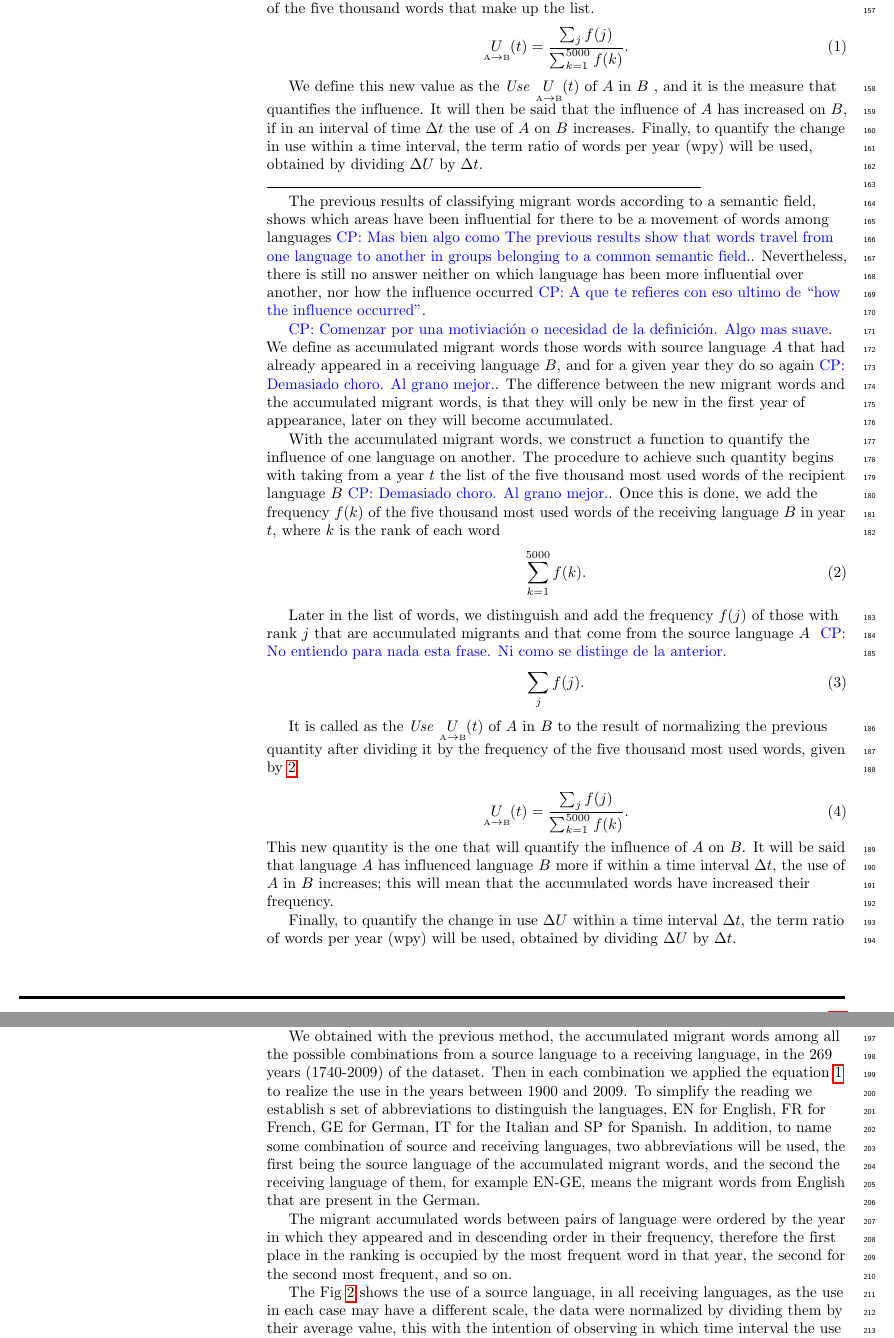
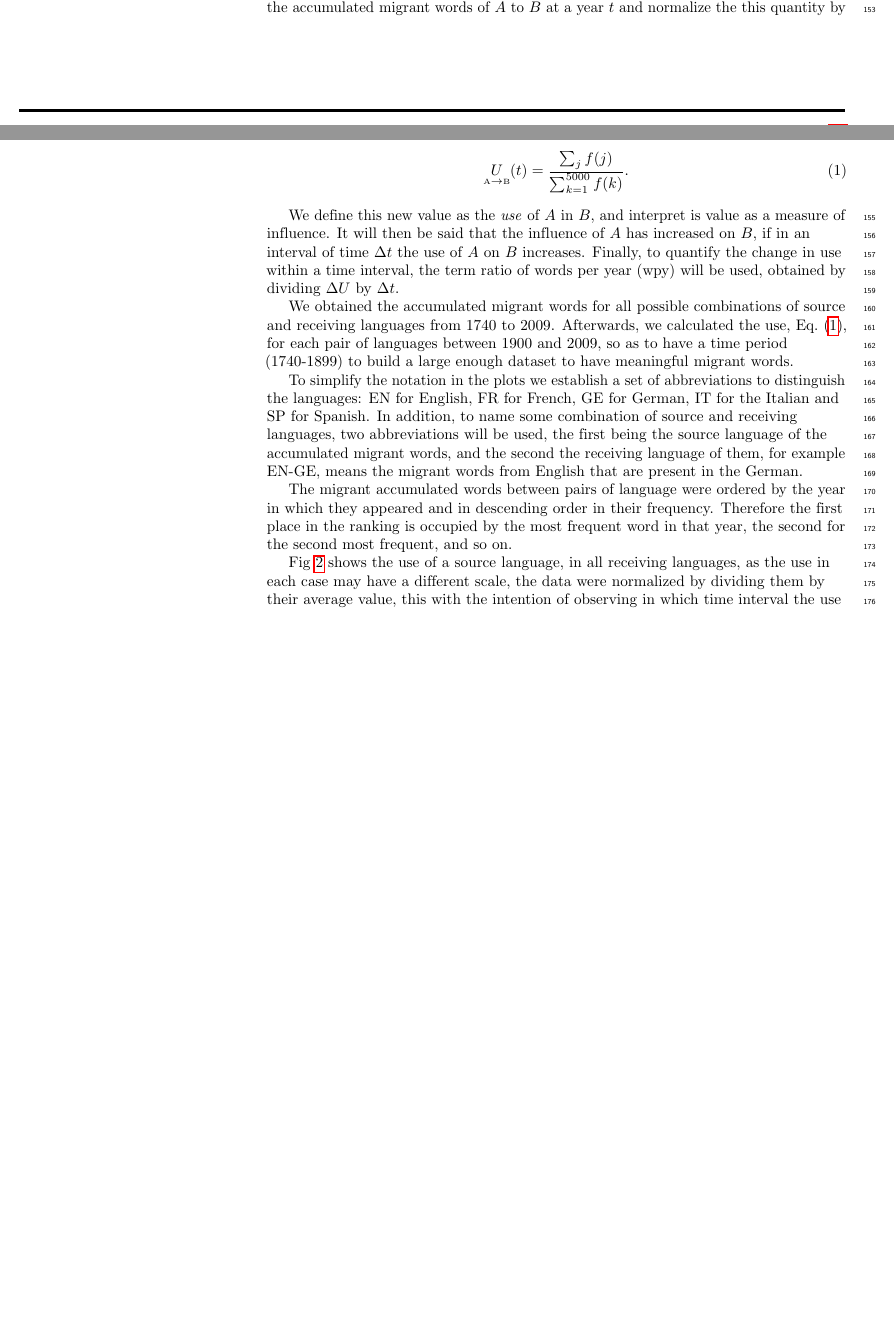
Before and after one commit to JosuelyM/articulo_idiomas, a LaTeX document (articulo_plos_plantilla.tex): two parts of pages 6 and 7 of 14 before the commit and two parts of pages 5 and 6 of 13 after it, joined at a grey line, cut at the place of the change, the shorter picture padded with empty space. Compiled offline with pdfLaTeX.

Commit message:
Transpiled mainframe.

```diff
--- a/articulo_plos_plantilla.tex
+++ b/articulo_plos_plantilla.tex
@@ -48,6 +48,8 @@
 \usepackage{microtype}
 \DisableLigatures[f]{encoding = *, family = * }
 
+\newcommand{\eref}[1]{Eq.~(\ref{#1})}
+\newcommand{\Eref}[1]{Eq.~(\ref{#1})}
 \newcommand{\fref}[1]{Fig.~\ref{#1}}
 \newcommand{\Fref}[1]{Fig.~\ref{#1}}
 % color can be used to apply background shading to table cells only
@@ -554,88 +551,81 @@ migrant words of $A$ that have a rank $j$; we normalize the this quantity by
+add the frequencies of the accumulated
+migrant words of $A$ to $B$ at a year $t$ and normalize the this quantity by
 dividing it by the frequency of the five thousand words that make up the list.
 \begin{equation}
 \label{ec.fuso}
-\underset{ \text{\tiny A} \to  \text{\tiny B} }{U}(t) = \frac{\sum_{j} f(j)}{\sum_{k=1}^{5000} f(k)}.
+\underset{ \text{\tiny A} \to  \text{\tiny B} }{U}(t) = \frac{\sum_{j}
+f(j)}{\sum_{k=1}^{5000} f(k)}.
 \end{equation}
 
-We define this new value as the \textit{Use} $\underset{ \text{\tiny A} \to
-\text{\tiny B} }{U}(t)$ of $A$ in $B$ , and it is the measure that quantifies
-the influence. It will then be said that the influence of $A$ has increased on
+
+% take the list of the most used words of $B$ in a year $t$, we add the
+% frequencies of the accumulated
+% migrant words of $A$ that have a rank $j$; we normalize the this quantity by
+% dividing it by the frequency of the five thousand words that make up the list.
+% \begin{equation}
+% \label{ec.fuso}
+% \underset{ \text{\tiny A} \to  \text{\tiny B} }{U}(t) = \frac{\sum_{j} f(j)}{\sum_{k=1}^{5000} f(k)}.
+% \end{equation}
+
+% If we take the list of the most used words of $B$ in a year $t$ (the words are
+% ranked according to their frequency), we add the frequencies of the accumulated
+% migrant words of $A$ that have a rank $j$; we normalize the this quantity by
+% dividing it by the frequency of the five thousand words that make up the list.
+% \begin{equation}
+% \label{ec.fuso}
+% \underset{ \text{\tiny A} \to  \text{\tiny B} }{U}(t) = \frac{\sum_{j} f(j)}{\sum_{k=1}^{5000} f(k)}.
+% \end{equation}
+%
+We define this new value as the \textit{use} of $A$ in $B$, and interpret is value
+as a measure of influence. It will then be said that the influence of $A$ has increased on
 $B$, if in an interval of time $\Delta t$ the use of $A$ on $B$ increases.
 Finally, to quantify the change in use within a time interval, the term ratio
 of words per year (wpy) will be used, obtained by dividing $\Delta U$  by
 $\Delta t$.
 
+We obtained the accumulated migrant words for all
+possible combinations of source and receiving languages from
+1740 to 2009.
+Afterwards, we calculated the use, \eref{ec.fuso},  for each pair of languages between 1900 and
+2009, so as to have a time period (1740-1899) to build a large enough dataset
+to have meaningful migrant words.
 
-\noindent\rule{10cm}{0.4pt}
 
-The previous results of classifying migrant words according to a semantic
-field, shows which areas have been influential for there to be a movement of
-words among languages\cpnote{Mas bien algo como The previous results show that
-words travel from one language to another in groups belonging to a common
-semantic field.}. Nevertheless, there is still no answer neither on which
-language has been more influential over another, nor how the influence
-occurred\cpnote{A que te refieres con eso ultimo de ``how the influence
-occurred''}.
+%
+% Then in each combination we applied
+% the equation~\ref{ec.fuso} to realize the use in the years between 1900 and
+% 2009.
+To simplify the notation in the plots we establish a set of abbreviations to
+distinguish the languages: EN for English, FR for French, GE for German, IT for
+the Italian and SP for Spanish. In addition, to name some combination of source
+and receiving languages, two abbreviations will be used, the first being the
+source language of the accumulated migrant words, and the second the receiving
+language of them, for example EN-GE, means the migrant words from English that
+are present in the German.
 
-\cpnote{Comenzar por una motiviación o necesidad de la definición. Algo mas
-suave.} We define as accumulated migrant words those words with source language
-$A$ that had already appeared in a receiving language $B$, and for a given year
-they do so again\cpnote{Demasiado choro. Al grano mejor.}. The difference
-between the new migrant words and the accumulated migrant words, is that they
-will only be new in the first year of appearance, later on they will become
-accumulated.
+% We obtained with the previous method, the accumulated migrant words among all
+% the possible combinations from a source language to a receiving language, in
+% the 269 years (1740-2009) of the dataset. Then in each combination we applied
+% the equation~\ref{ec.fuso} to realize the use in the years between 1900 and
+% 2009. To simplify the reading we establish s set of abbreviations to
+% distinguish the languages, EN for English, FR for French, GE for German, IT for
+% the Italian and SP for Spanish. In addition, to name some combination of source
+% and receiving languages, two abbreviations will be used, the first being the
+% source language of the accumulated migrant words, and the second the receiving
+% language of them, for example EN-GE, means the migrant words from English that
+% are present in the German.
 
-With the accumulated migrant words, we construct a function to quantify the
-influence of one language on another. The procedure to achieve such quantity
-begins with taking from a year $t$ the list of the five thousand most used
-words of the recipient language $B$\cpnote{Demasiado choro. Al grano mejor.}.
-Once this is done, we add the frequency $f(k)$ of the five thousand most used
-words of the receiving language $B$ in year $t$, where $k$ is the rank of each
-word
-\begin{equation}
-\label{ec.ftot}
-%\underset{\text{\tiny B}}{F}(t) =
-\sum_{k=1}^{5000} f(k).
-\end{equation}
+The migrant accumulated words between pairs of language were ordered by the
+year in which they appeared and in descending order in their frequency.
+Therefore the first place in the ranking is occupied by the most frequent word
+in that year, the second for the second most frequent, and so on.
 
-Later in the list of words, we distinguish and add the frequency $f(j)$  of
-those with rank $j$ that are accumulated migrants and that come from the source
-language $A$ \cpnote{No entiendo para nada esta frase. Ni como se distinge de
-la anterior.}
-\begin{equation}
-\label{ec.fpres}
-%P^{y}_{\text{A} \to \text{B}} = \sum_{j} f(j)
-%\underset{ \text{\tiny A} \to  \text{\tiny B} }{P}(t) =
-\sum_{j} f(j).
-\end{equation}
-
-It is called as the \textit{Use} $\underset{ \text{\tiny A} \to \text{\tiny B}
-}{U}(t)$ of $A$ in $B$ to the result of normalizing the previous quantity after
-dividing it by the frequency of the five thousand most used words, given by
-\ref{ec.ftot}.
-
-\begin{equation}
-\label{ec.fuso1}
-\underset{ \text{\tiny A} \to  \text{\tiny B} }{U}(t) = \frac{\sum_{j} f(j)}{\sum_{k=1}^{5000} f(k)}.
-%\frac{ \underset{ \text{\tiny A} \to  \text{\tiny B} }{P}(t)}{\underset{\text{\tiny B}}{F}(t) }.
-\end{equation}
-This new quantity is the one that will quantify the influence of $A$ on $B$. It
-will be said that language $A$ has influenced language $B$ more if within a
-time interval $\Delta t$, the use of $A$ in $B$ increases; this will mean that
-the accumulated words have increased their frequency.
-
-Finally, to quantify the change in use  $\Delta U$ within a time interval
-$\Delta t$, the term ratio of words per year (wpy) will be used, obtained by
-dividing $\Delta U$ by $\Delta t$.
-% }}}
-	\subsection*{The use among languages} % {{{
-	\cpnote{De nuevo, hay solo una subseccion. Ver que hongo}
-
-	We obtained with the previous method, the accumulated migrant words among all the possible combinations from a source language to a receiving language, in the 269 years (1740-2009) of the dataset. Then in each combination we applied the equation~\ref{ec.fuso} to realize the use in the years between 1900 and 2009. To simplify the reading we establish s set of abbreviations to distinguish the languages, EN for English, FR for French, GE for German, IT for the Italian and SP for Spanish. In addition, to name some combination of source  and receiving languages, two abbreviations will be used, the first being the source language of the accumulated migrant words, and the second the receiving language of them, for example EN-GE, means the migrant words from English that are present in the German.
-
-	The migrant accumulated words between pairs of language were ordered by the year in which they appeared and in descending order in their frequency, therefore the first place in the ranking is occupied by the most frequent word in that year, the second for the second most frequent, and so on.
-
-	The Fig~\ref{fig.UT_art} shows the use of a source language, in all receiving languages, as the use in each case may have a different scale, the data were normalized by dividing them by their average value, this with the intention of observing in which time interval the use was more affected (increase or decrease more than in the others), since this will indicate that accumulated words were more or less influential.
+Fig~\ref{fig.UT_art} shows the use of a source language, in all receiving
+languages, as the use in each case may have a different scale, the data were
+normalized by dividing them by their average value, this with the intention of
+observing in which time interval the use was more affected (increase or
+decrease more than in the others), since this will indicate that accumulated
+words were more or less influential.
 
 
 \begin{figure}[!h]
```
Also changed, not shown: articulo_plos_plantilla.tex (19 more changed lines). Lines whose indentation alone changed are shown as unchanged.
